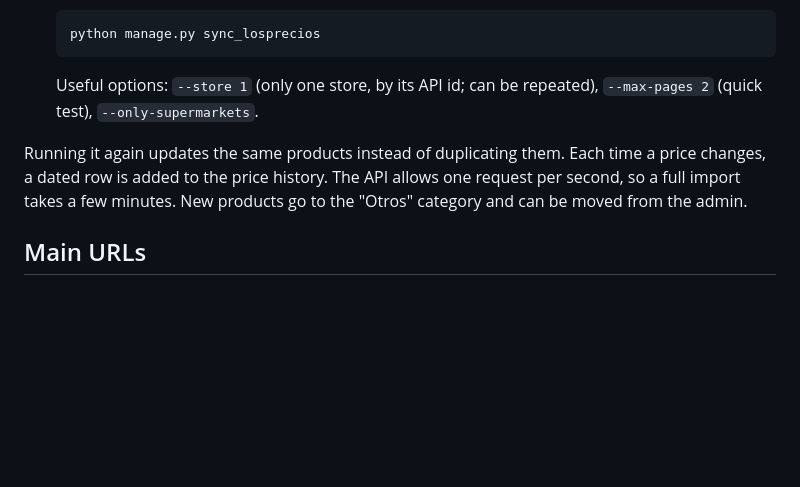
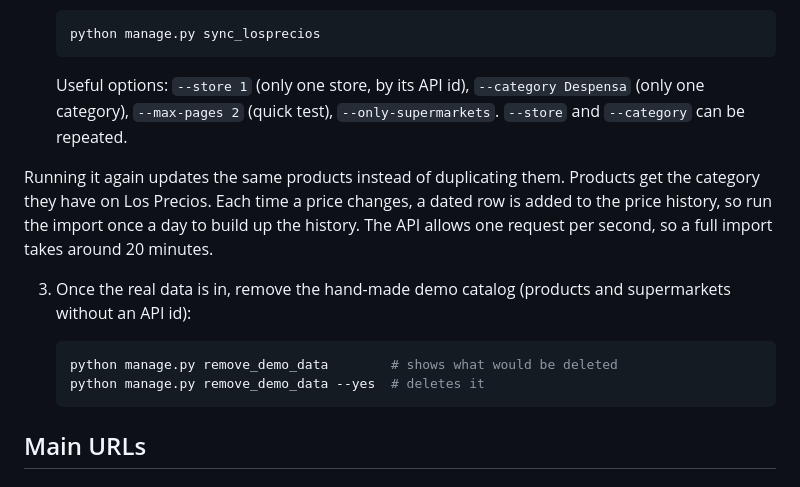
Before and after one commit to Are0206/PriceWise, a Markdown page: README.md, the part around the change. GitHub-like rendering; blank space fills up the shorter version.

Commit message:
docs: import by category, daily runs and removing the demo catalog

````diff
--- a/README.md
+++ b/README.md
@@ -68,9 +68,16 @@ Products, prices and supermarkets can be imported from the [Los Precios](https:/
    python manage.py sync_losprecios
    ```
 
-   Useful options: `--store 1` (only one store, by its API id; can be repeated), `--max-pages 2` (quick test), `--only-supermarkets`.
+   Useful options: `--store 1` (only one store, by its API id), `--category Despensa` (only one category), `--max-pages 2` (quick test), `--only-supermarkets`. `--store` and `--category` can be repeated.
 
-Running it again updates the same products instead of duplicating them. Each time a price changes, a dated row is added to the price history. The API allows one request per second, so a full import takes a few minutes. New products go to the "Otros" category and can be moved from the admin.
+Running it again updates the same products instead of duplicating them. Products get the category they have on Los Precios. Each time a price changes, a dated row is added to the price history, so run the import once a day to build up the history. The API allows one request per second, so a full import takes around 20 minutes.
+
+3. Once the real data is in, remove the hand-made demo catalog (products and supermarkets without an API id):
+
+   ```bash
+   python manage.py remove_demo_data        # shows what would be deleted
+   python manage.py remove_demo_data --yes  # deletes it
+   ```
 
 ## Main URLs
 
````
